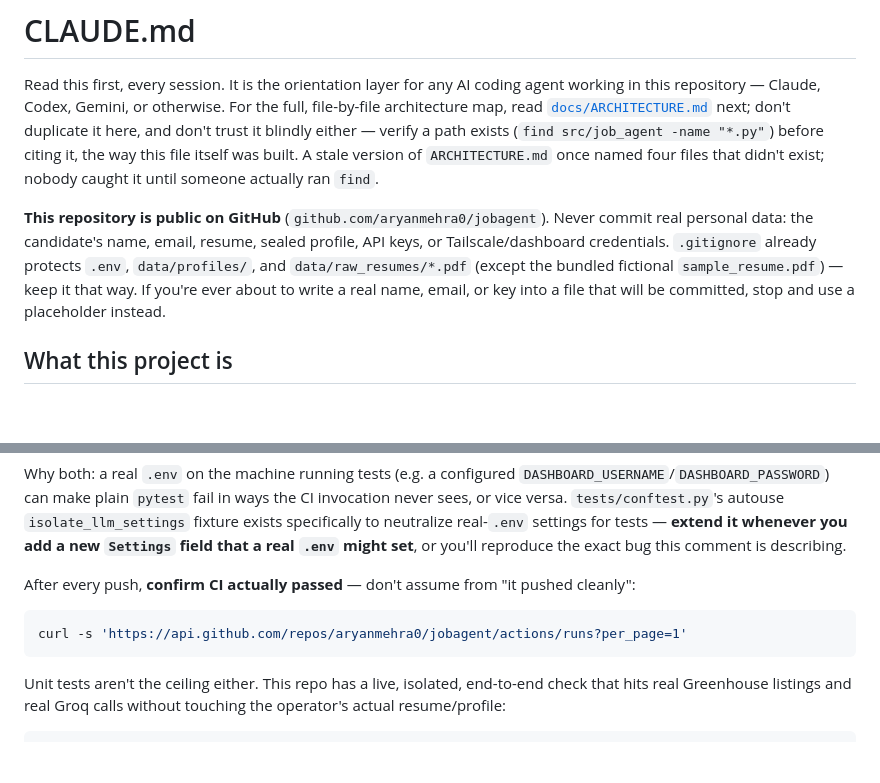
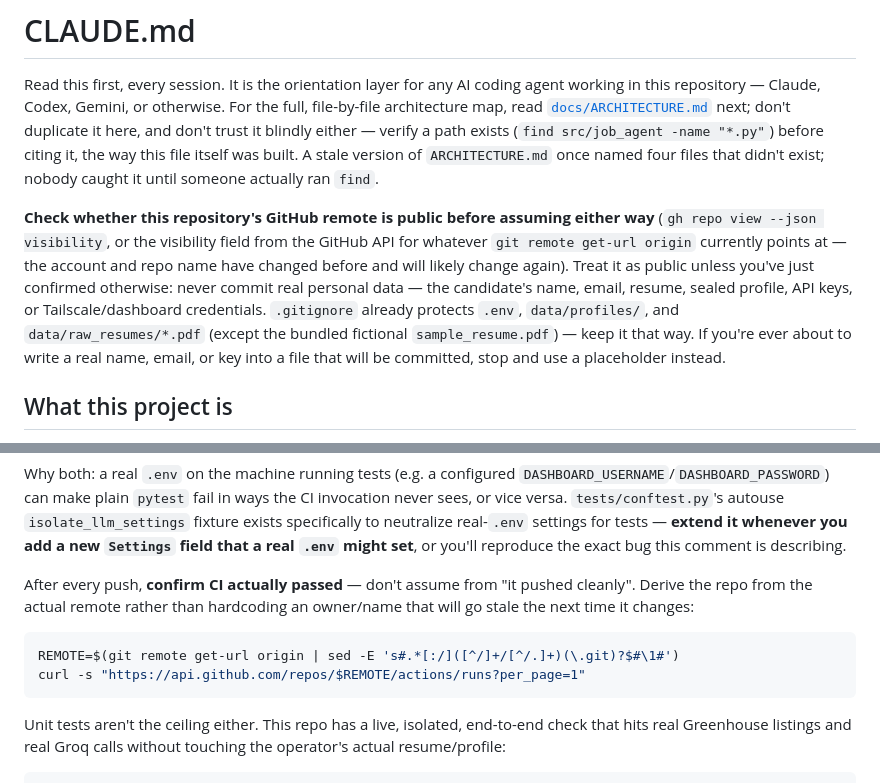
Before and after one commit to aryanmehra0/jobagent, a Markdown page: CLAUDE.md, 2 parts joined by grey strips. Drawn GitHub-style; blank space fills up the shorter version.

Commit message:
docs: make CLAUDE.md account-agnostic instead of hardcoding the current GitHub repo
The GitHub account/repo this project lives under is expected to change.
CLAUDE.md previously hardcoded github.com/aryanmehra0/jobagent in two places:
an assertion that the repo is public, and a curl command to check CI status.
Both replaced with instructions that derive the current remote at the time
they're used (`git remote get-url origin`, `gh repo view --json visibility`)
instead of a name that goes stale the moment the account changes. Verified
the replacement CI-check command actually works against the real remote
before leaving it in the docs, not just that it looks plausible.

Co-Authored-By: Claude Sonnet 5 <noreply@anthropic.com>

````diff
--- a/CLAUDE.md
+++ b/CLAUDE.md
@@ -9,13 +9,17 @@ and don't trust it blindly either — verify a path exists (`find src/job_agent
 version of `ARCHITECTURE.md` once named four files that didn't exist; nobody
 caught it until someone actually ran `find`.
 
-**This repository is public on GitHub** (`github.com/aryanmehra0/jobagent`).
-Never commit real personal data: the candidate's name, email, resume, sealed
-profile, API keys, or Tailscale/dashboard credentials. `.gitignore` already
-protects `.env`, `data/profiles/`, and `data/raw_resumes/*.pdf` (except the
-bundled fictional `sample_resume.pdf`) — keep it that way. If you're ever
-about to write a real name, email, or key into a file that will be committed,
-stop and use a placeholder instead.
+**Check whether this repository's GitHub remote is public before assuming
+either way** (`gh repo view --json visibility`, or the visibility field from
+the GitHub API for whatever `git remote get-url origin` currently points at —
+the account and repo name have changed before and will likely change again).
+Treat it as public unless you've just confirmed otherwise: never commit real
+personal data — the candidate's name, email, resume, sealed profile, API
+keys, or Tailscale/dashboard credentials. `.gitignore` already protects
+`.env`, `data/profiles/`, and `data/raw_resumes/*.pdf` (except the bundled
+fictional `sample_resume.pdf`) — keep it that way. If you're ever about to
+write a real name, email, or key into a file that will be committed, stop and
+use a placeholder instead.
 
 ## What this project is
 
@@ -83,10 +87,12 @@ real-`.env` settings for tests — **extend it whenever you add a new
 bug this comment is describing.
 
 After every push, **confirm CI actually passed** — don't assume from "it
-pushed cleanly":
+pushed cleanly". Derive the repo from the actual remote rather than
+hardcoding an owner/name that will go stale the next time it changes:
 
 ```bash
-curl -s 'https://api.github.com/repos/aryanmehra0/jobagent/actions/runs?per_page=1'
+REMOTE=$(git remote get-url origin | sed -E 's#.*[:/]([^/]+/[^/.]+)(\.git)?$#\1#')
+curl -s "https://api.github.com/repos/$REMOTE/actions/runs?per_page=1"
 ```
 
 Unit tests aren't the ceiling either. This repo has a live, isolated,
````
